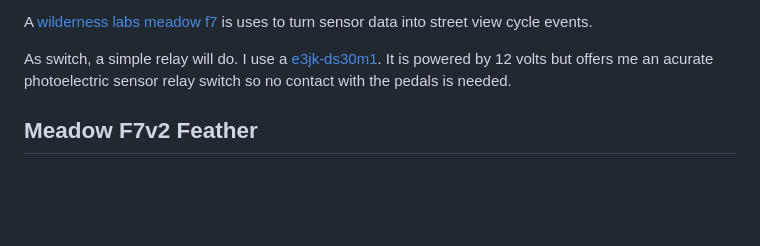
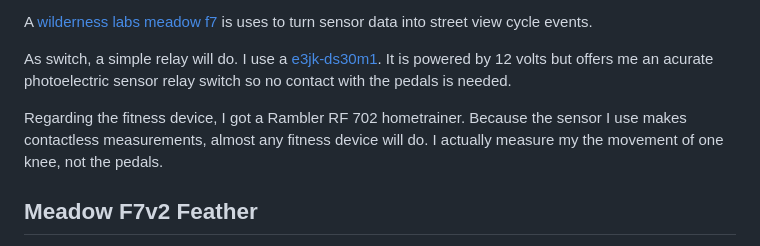
Before and after one commit to sandervandevelde/streetview-cyclist, a Markdown page: README.md, the part around the change. Rendered like a GitHub page; blank space fills up the shorter version.

Commit message:
added fitness device description

```diff
--- a/README.md
+++ b/README.md
@@ -36,6 +36,8 @@ I use an [Advantech POC-W243L](https://advdownload.advantech.com/productfile/PIS
 A [wilderness labs meadow f7](https://store.wildernesslabs.co/products/meadow-f7) is uses to turn sensor data into street view cycle events.
 
 As switch, a simple relay will do. I use a [e3jk-ds30m1](https://www.farnell.com/datasheets/1634350.pdf). It is powered by 12 volts but offers me an acurate photoelectric sensor relay switch so no contact with the pedals is needed.
+
+Regarding the fitness device, I got a Rambler RF 702 hometrainer. Because the sensor I use makes contactless measurements, almost any fitness device will do. I actually measure my the movement of one knee, not the pedals.
 
 ## Meadow F7v2 Feather
 
```
